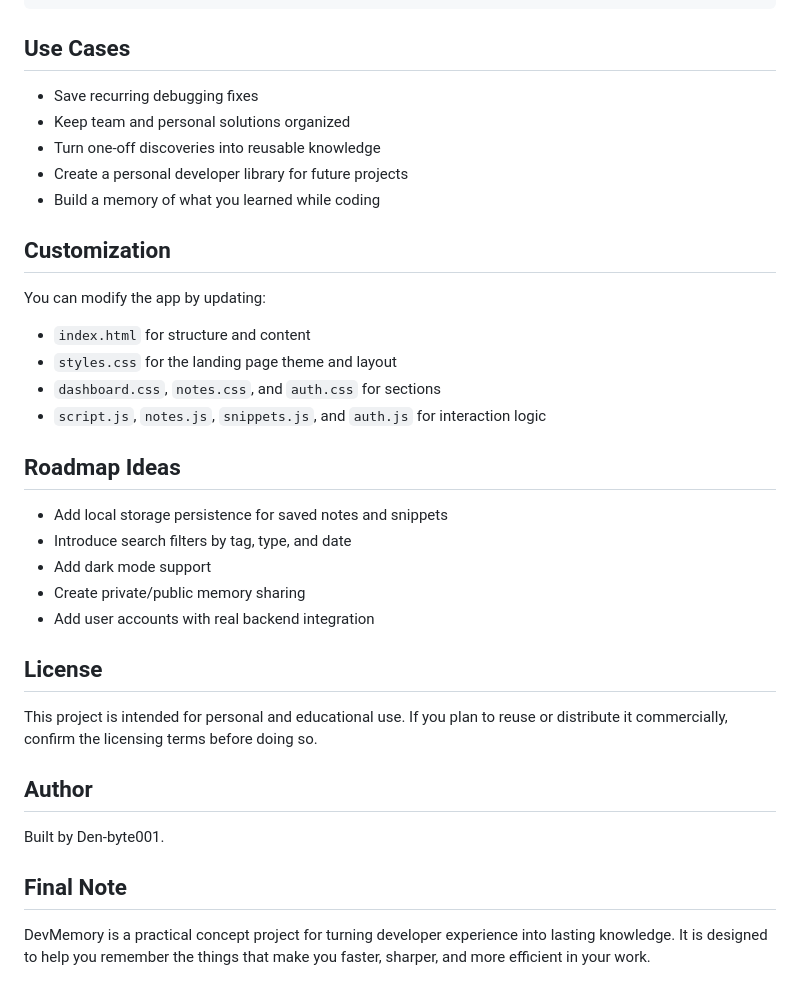
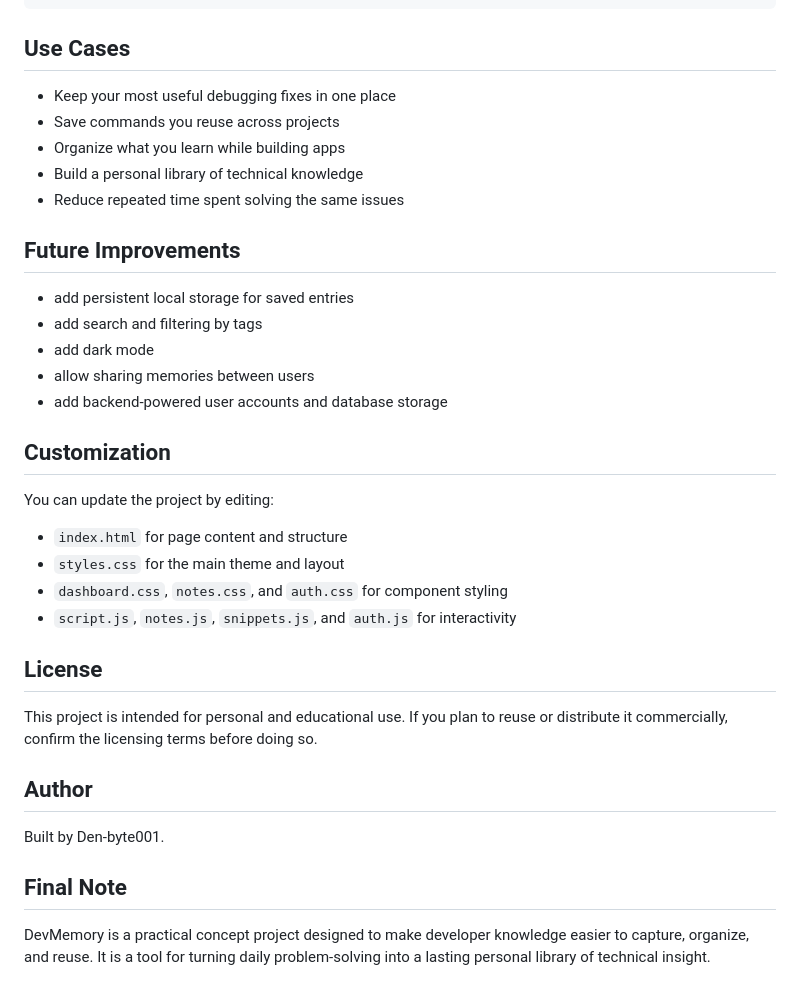
Before and after one commit to Den-byte001/DevMemory, a Markdown page: README.md, the part around one of its changes. GitHub-like rendering.

```diff
--- a/README.md
+++ b/README.md
@@ -100,28 +113,28 @@ http://localhost:8000
 
 ## Use Cases
 
-- Save recurring debugging fixes
-- Keep team and personal solutions organized
-- Turn one-off discoveries into reusable knowledge
-- Create a personal developer library for future projects
-- Build a memory of what you learned while coding
+- Keep your most useful debugging fixes in one place
+- Save commands you reuse across projects
+- Organize what you learn while building apps
+- Build a personal library of technical knowledge
+- Reduce repeated time spent solving the same issues
+
+## Future Improvements
+
+- add persistent local storage for saved entries
+- add search and filtering by tags
+- add dark mode
+- allow sharing memories between users
+- add backend-powered user accounts and database storage
 
 ## Customization
 
-You can modify the app by updating:
+You can update the project by editing:
 
-- `index.html` for structure and content
-- `styles.css` for the landing page theme and layout
-- `dashboard.css`, `notes.css`, and `auth.css` for sections
-- `script.js`, `notes.js`, `snippets.js`, and `auth.js` for interaction logic
-
-## Roadmap Ideas
-
-- Add local storage persistence for saved notes and snippets
-- Introduce search filters by tag, type, and date
-- Add dark mode support
-- Create private/public memory sharing
-- Add user accounts with real backend integration
+- `index.html` for page content and structure
+- `styles.css` for the main theme and layout
+- `dashboard.css`, `notes.css`, and `auth.css` for component styling
+- `script.js`, `notes.js`, `snippets.js`, and `auth.js` for interactivity
 
 ## License
 
@@ -133,4 +146,4 @@ Built by Den-byte001.
 
 ## Final Note
 
-DevMemory is a practical concept project for turning developer experience into lasting knowledge. It is designed to help you remember the things that make you faster, sharper, and more efficient in your work.
+DevMemory is a practical concept project designed to make developer knowledge easier to capture, organize, and reuse. It is a tool for turning daily problem-solving into a lasting personal library of technical insight.
```
Also changed, not shown: other parts of README.md (+41 -28 lines).
